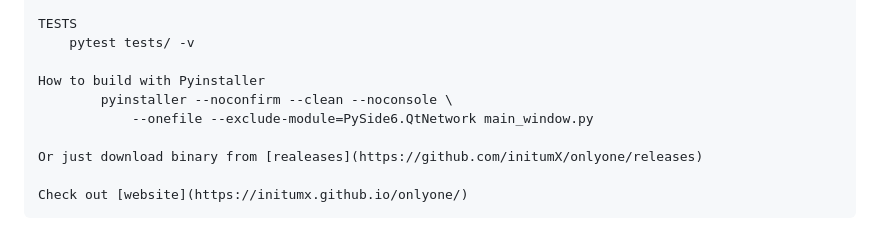
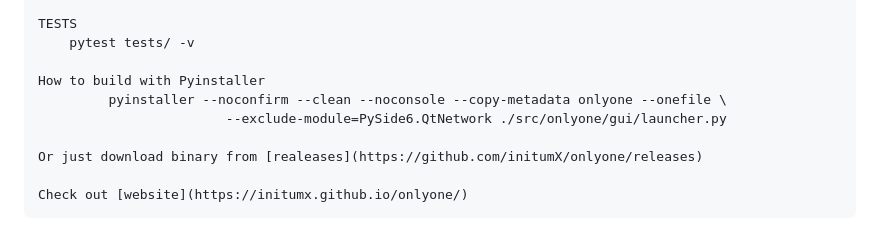
Before and after one commit to initumX/deduplicator, a Markdown page: README.md, the part around the change. GitHub-like rendering.

Commit message:
Update README.md
fixed pyinstaller command

```diff
--- a/README.md
+++ b/README.md
@@ -113,8 +113,8 @@ A PyQt-based tool for finding and removing duplicate files with advanced filteri
         pytest tests/ -v
 
     How to build with Pyinstaller
-            pyinstaller --noconfirm --clean --noconsole \
-                --onefile --exclude-module=PySide6.QtNetwork main_window.py
+             pyinstaller --noconfirm --clean --noconsole --copy-metadata onlyone --onefile \
+                            --exclude-module=PySide6.QtNetwork ./src/onlyone/gui/launcher.py
 
     Or just download binary from [realeases](https://github.com/initumX/onlyone/releases)
 
```
